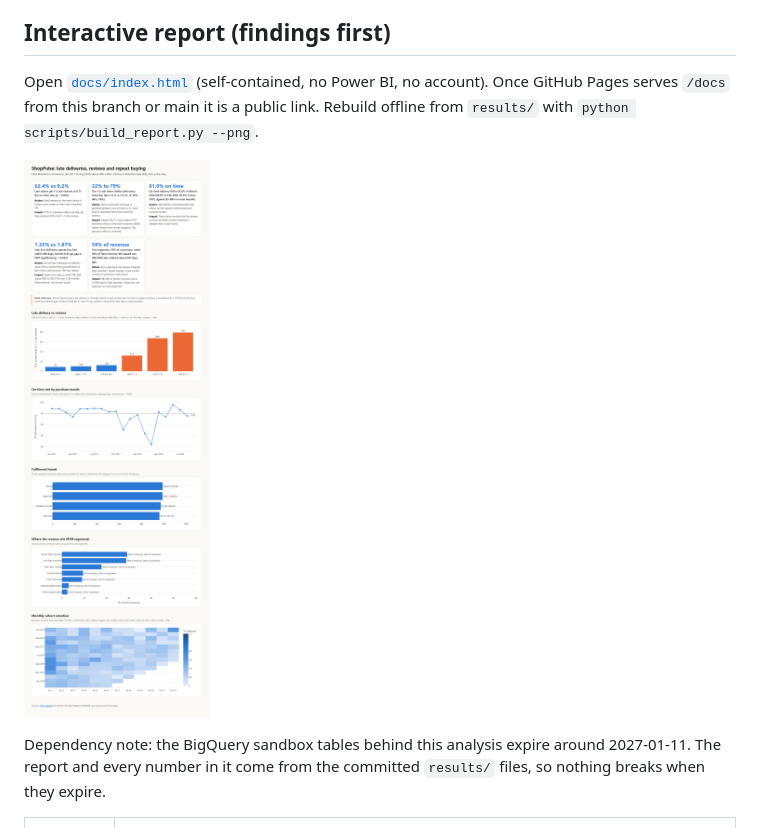
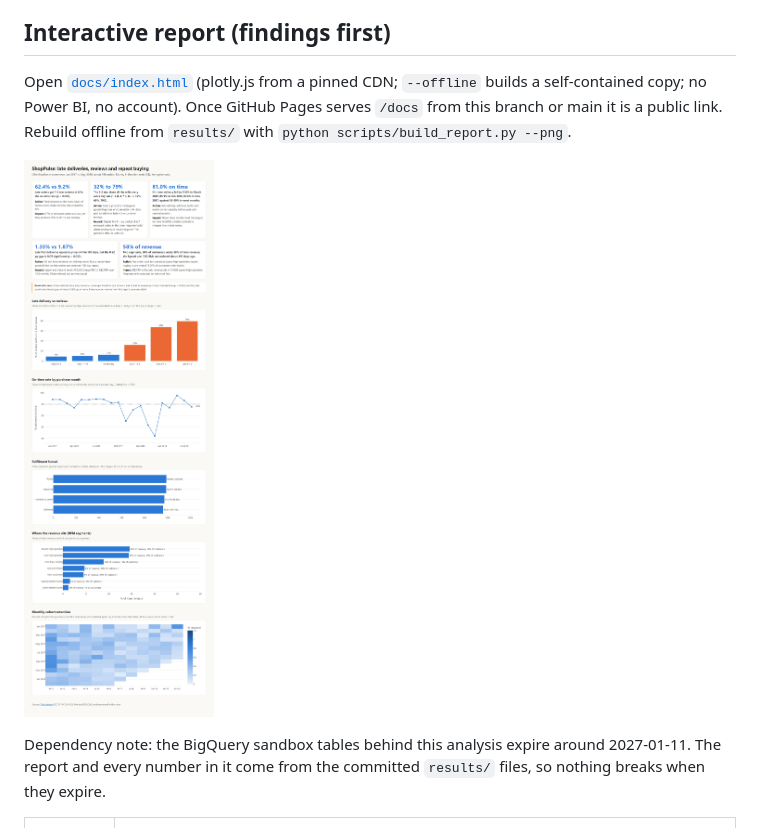
Before and after one commit to AryaShah800/shoppulse-ecommerce-analytics, a Markdown page: README.md, the part around the change. Rendered like a GitHub page; pictures changed too: docs/img/report-full.png.

Commit message:
Report: pinned CDN plotly, --offline flag, tests tying card numbers to results, CI, balanced card grid

```diff
--- a/README.md
+++ b/README.md
@@ -3,7 +3,7 @@
 **Business question:** Do late deliveries cost Olist repeat customers, and how much revenue is at stake?
 
 ## Interactive report (findings first)
-Open [`docs/index.html`](docs/index.html) (self-contained, no Power BI, no account). Once GitHub Pages serves `/docs` from this branch or main it is a public link. Rebuild offline from `results/` with `python scripts/build_report.py --png`.
+Open [`docs/index.html`](docs/index.html) (plotly.js from a pinned CDN; `--offline` builds a self-contained copy; no Power BI, no account). Once GitHub Pages serves `/docs` from this branch or main it is a public link. Rebuild offline from `results/` with `python scripts/build_report.py --png`.
 
 ![ShopPulse report: key findings and charts](docs/img/report-full.png)
 
```
Also changed, not shown: docs/img/report-top.png, 5 other files.
